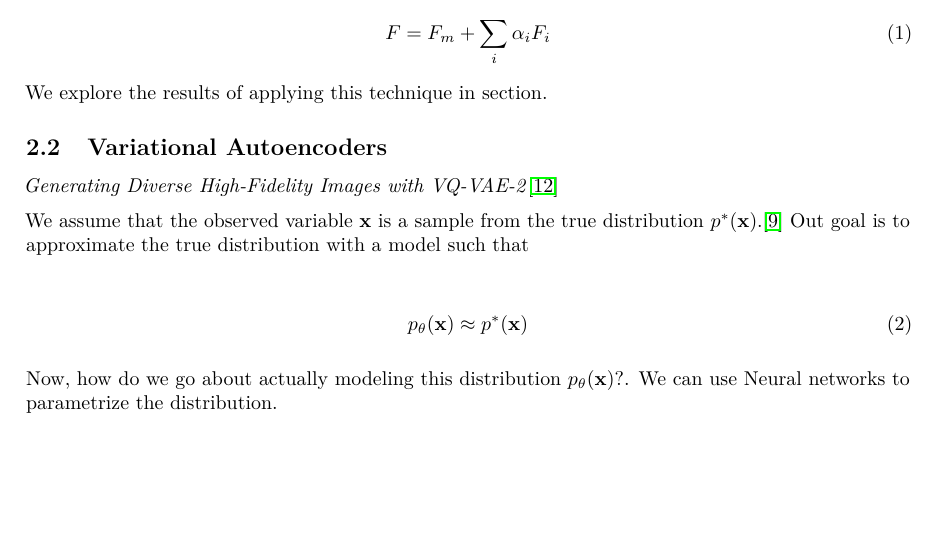
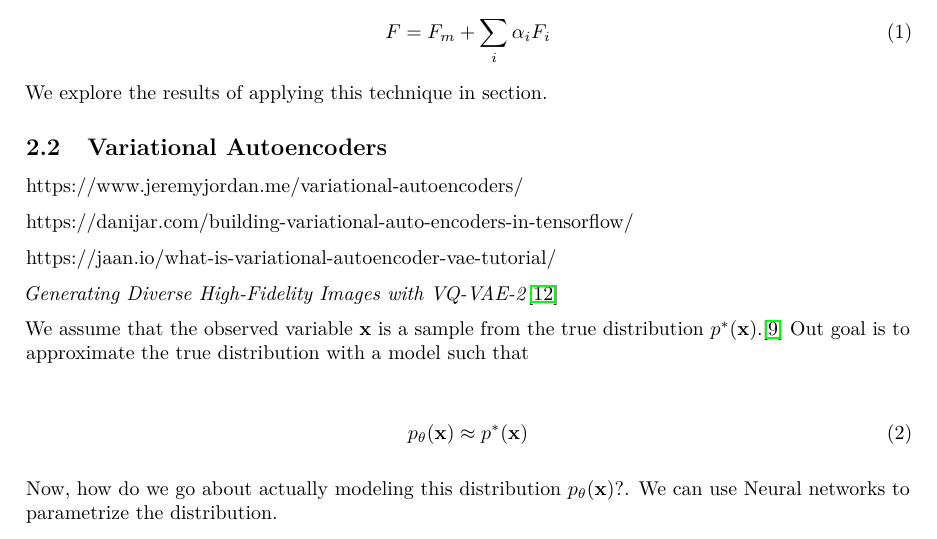
Before and after one commit to renhaa/faces, a LaTeX document (tex/main-article.tex, which reads tex/sec/theory.tex): part of page 3 of 15, cut so that both start at the same text, the shorter picture padded with empty space. Compiled offline with pdfLaTeX.

Commit message:
Commit from overleaf

```diff
--- a/tex/sec/theory.tex
+++ b/tex/sec/theory.tex
@@ -26,7 +26,11 @@ We explore the results of applying this technique in section.
 
 
 \subsection{Variational Autoencoders}
+https://www.jeremyjordan.me/variational-autoencoders/
 
+https://danijar.com/building-variational-auto-encoders-in-tensorflow/
+
+https://jaan.io/what-is-variational-autoencoder-vae-tutorial/
 
 \textit{Generating Diverse High-Fidelity Images with VQ-VAE-2}\cite{vqvae2}
 
```
Also changed, not shown: tex/sec/intro.tex (+0 -1 lines), tex/sec/theory.tex (2 more changed lines).
